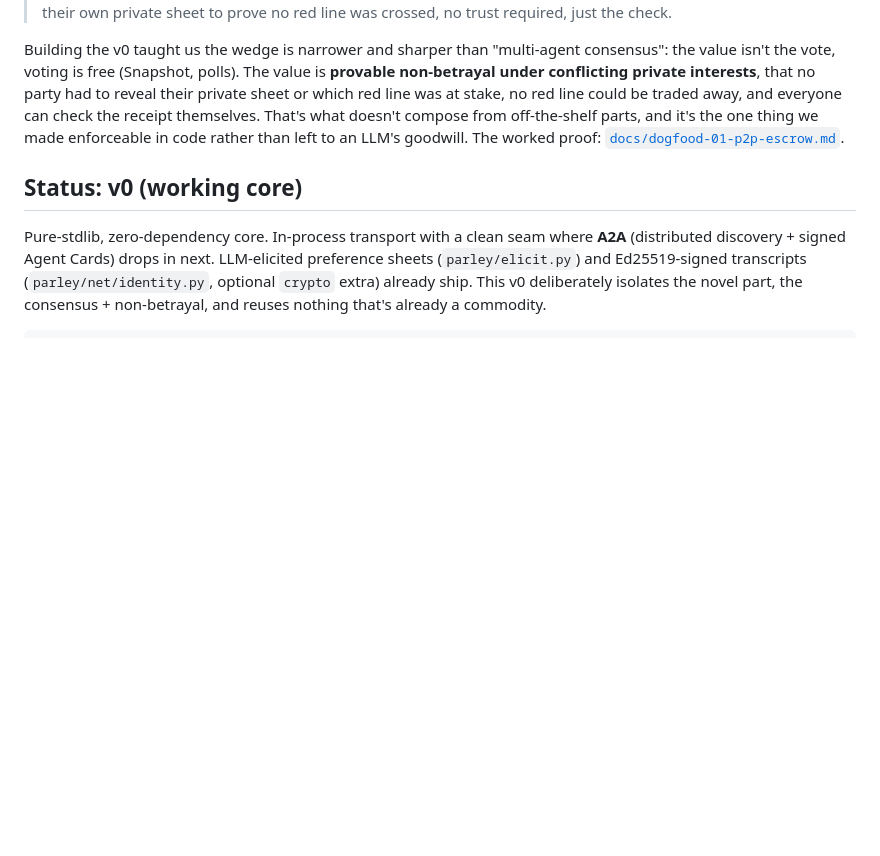
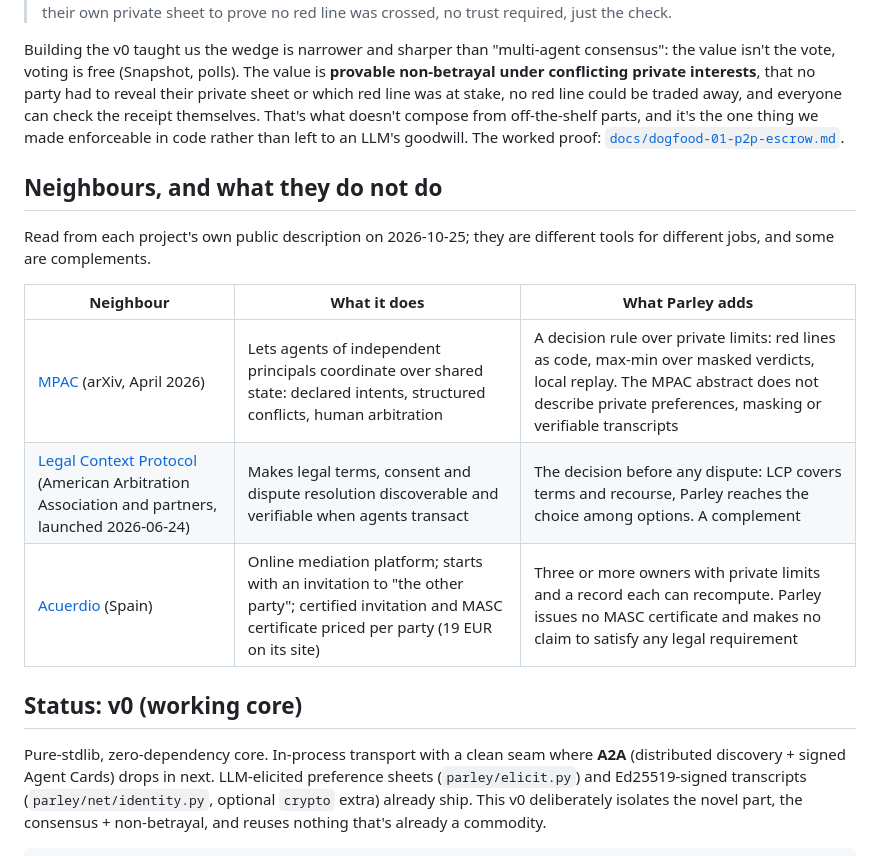
Before and after one commit to 5uper0/parley, a Markdown page: README.md, the part around the change. GitHub-like rendering; blank space fills up the shorter version.

Commit message:
docs: README names the nearest neighbours (MPAC, LCP, Acuerdio) and what Parley adds

```diff
--- a/README.md
+++ b/README.md
@@ -182,6 +182,16 @@ was at stake, no red line could be traded away, and everyone can check the recei
 parts, and it's the one thing we made enforceable in code rather than left to an LLM's goodwill. The
 worked proof: [`docs/dogfood-01-p2p-escrow.md`](docs/dogfood-01-p2p-escrow.md).
 
+## Neighbours, and what they do not do
+
+Read from each project's own public description on 2026-10-25; they are different tools for different jobs, and some are complements.
+
+| Neighbour | What it does | What Parley adds |
+|---|---|---|
+| [MPAC](https://arxiv.org/abs/2604.09744) (arXiv, April 2026) | Lets agents of independent principals coordinate over shared state: declared intents, structured conflicts, human arbitration | A decision rule over private limits: red lines as code, max-min over masked verdicts, local replay. The MPAC abstract does not describe private preferences, masking or verifiable transcripts |
+| [Legal Context Protocol](https://legalcontextprotocol.org) (American Arbitration Association and partners, launched 2026-06-24) | Makes legal terms, consent and dispute resolution discoverable and verifiable when agents transact | The decision before any dispute: LCP covers terms and recourse, Parley reaches the choice among options. A complement |
+| [Acuerdio](https://acuerdio.com) (Spain) | Online mediation platform; starts with an invitation to "the other party"; certified invitation and MASC certificate priced per party (19 EUR on its site) | Three or more owners with private limits and a record each can recompute. Parley issues no MASC certificate and makes no claim to satisfy any legal requirement |
+
 ## Status: v0 (working core)
 
 Pure-stdlib, zero-dependency core. In-process transport with a clean seam where **A2A**
```
